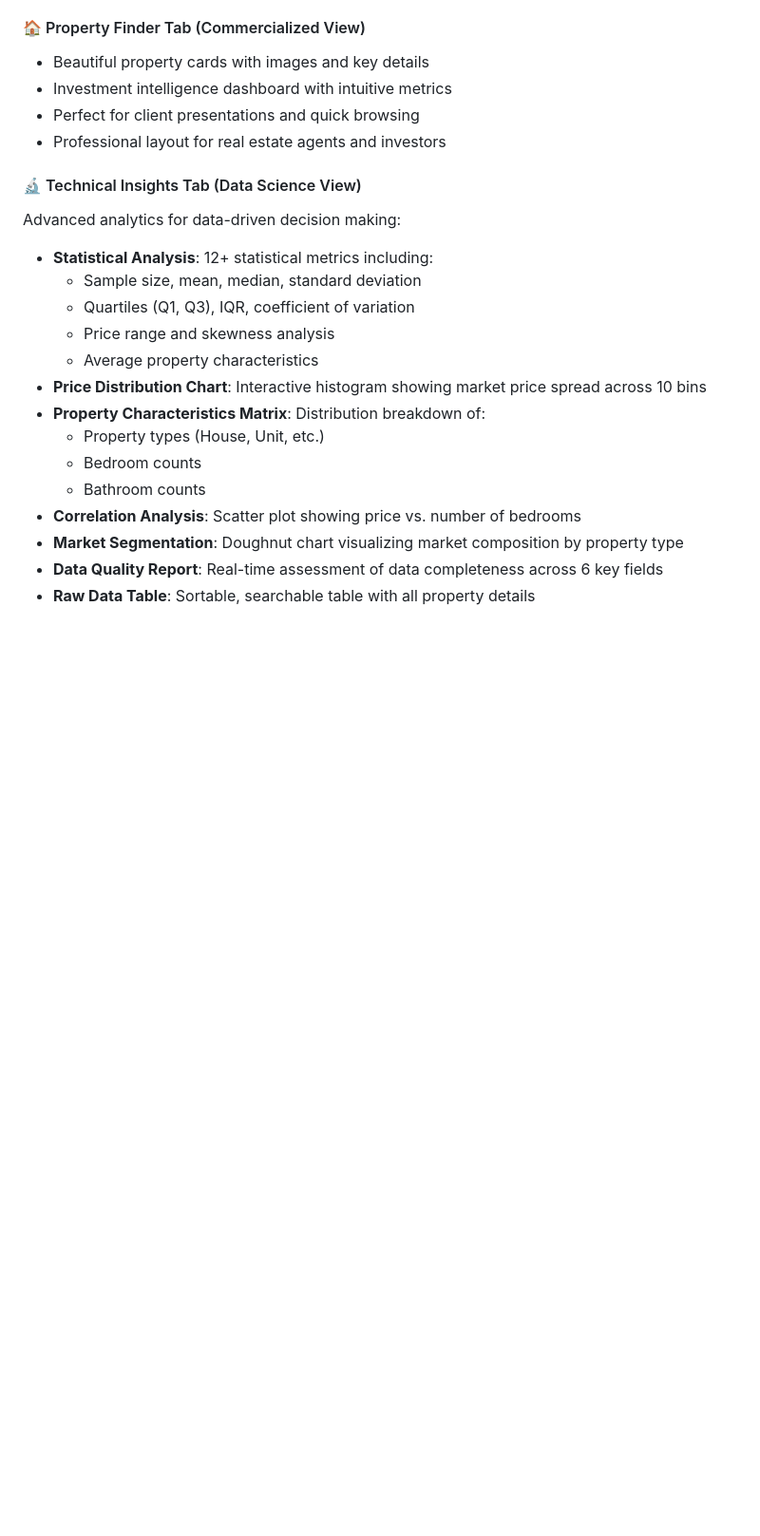
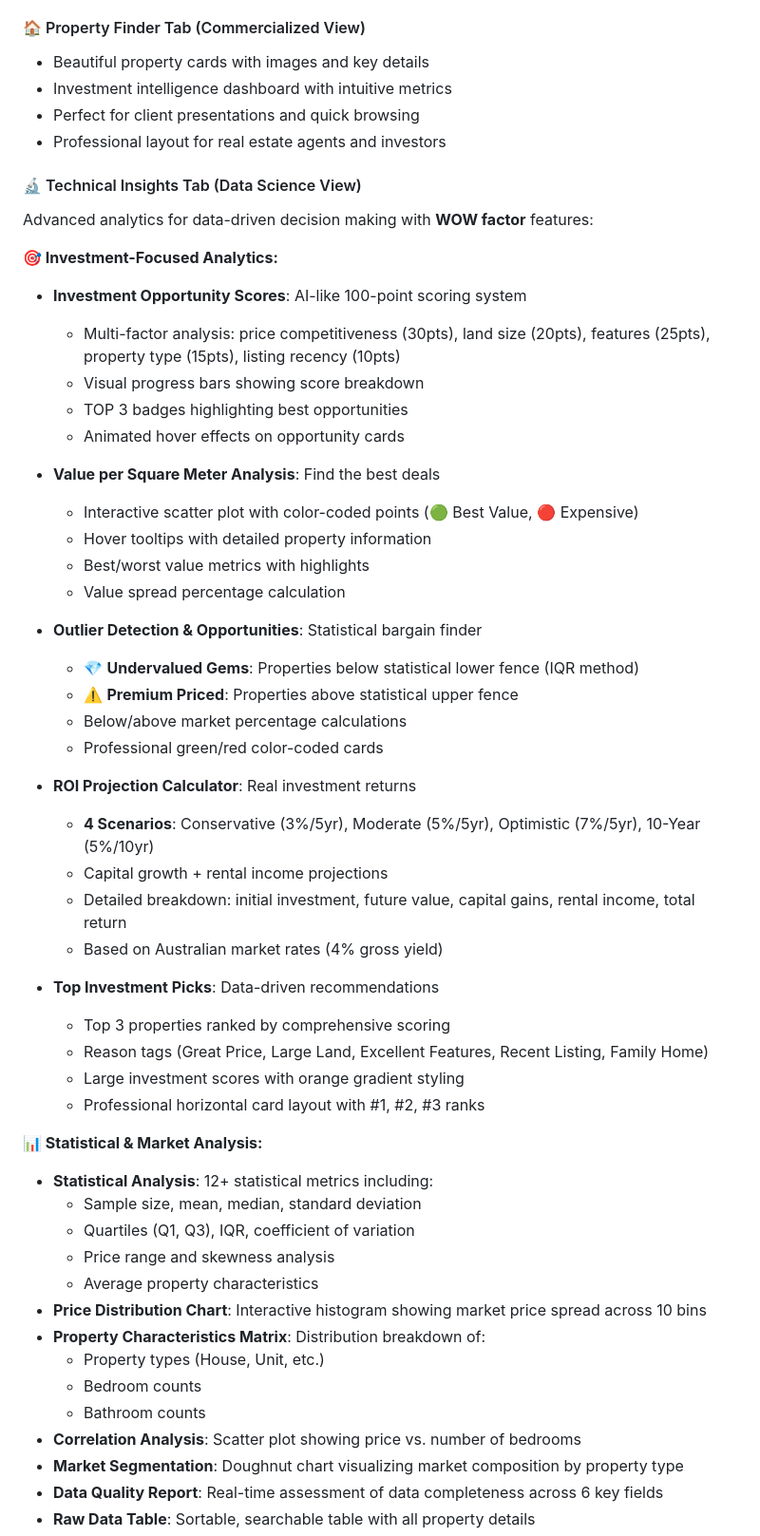
Before and after one commit to protodevsystems/microburbs_api_interface, a Markdown page: README.md, the part around the change. Shown at 95% size. Drawn GitHub-style; blank space fills up the shorter version.

Commit message:
Update README with WOW factor investment analytics documentation

```diff
--- a/README.md
+++ b/README.md
@@ -20,7 +20,40 @@ A professional-grade web application that delivers comprehensive property data a
 - Professional layout for real estate agents and investors
 
 #### 🔬 Technical Insights Tab (Data Science View)
-Advanced analytics for data-driven decision making:
+Advanced analytics for data-driven decision making with **WOW factor** features:
+
+**🎯 Investment-Focused Analytics:**
+- **Investment Opportunity Scores**: AI-like 100-point scoring system
+  - Multi-factor analysis: price competitiveness (30pts), land size (20pts), features (25pts), property type (15pts), listing recency (10pts)
+  - Visual progress bars showing score breakdown
+  - TOP 3 badges highlighting best opportunities
+  - Animated hover effects on opportunity cards
+
+- **Value per Square Meter Analysis**: Find the best deals
+  - Interactive scatter plot with color-coded points (🟢 Best Value, 🔴 Expensive)
+  - Hover tooltips with detailed property information
+  - Best/worst value metrics with highlights
+  - Value spread percentage calculation
+
+- **Outlier Detection & Opportunities**: Statistical bargain finder
+  - 💎 **Undervalued Gems**: Properties below statistical lower fence (IQR method)
+  - ⚠️ **Premium Priced**: Properties above statistical upper fence
+  - Below/above market percentage calculations
+  - Professional green/red color-coded cards
+
+- **ROI Projection Calculator**: Real investment returns
+  - **4 Scenarios**: Conservative (3%/5yr), Moderate (5%/5yr), Optimistic (7%/5yr), 10-Year (5%/10yr)
+  - Capital growth + rental income projections
+  - Detailed breakdown: initial investment, future value, capital gains, rental income, total return
+  - Based on Australian market rates (4% gross yield)
+
+- **Top Investment Picks**: Data-driven recommendations
+  - Top 3 properties ranked by comprehensive scoring
+  - Reason tags (Great Price, Large Land, Excellent Features, Recent Listing, Family Home)
+  - Large investment scores with orange gradient styling
+  - Professional horizontal card layout with #1, #2, #3 ranks
+
+**📊 Statistical & Market Analysis:**
 - **Statistical Analysis**: 12+ statistical metrics including:
   - Sample size, mean, median, standard deviation
   - Quartiles (Q1, Q3), IQR, coefficient of variation
```
